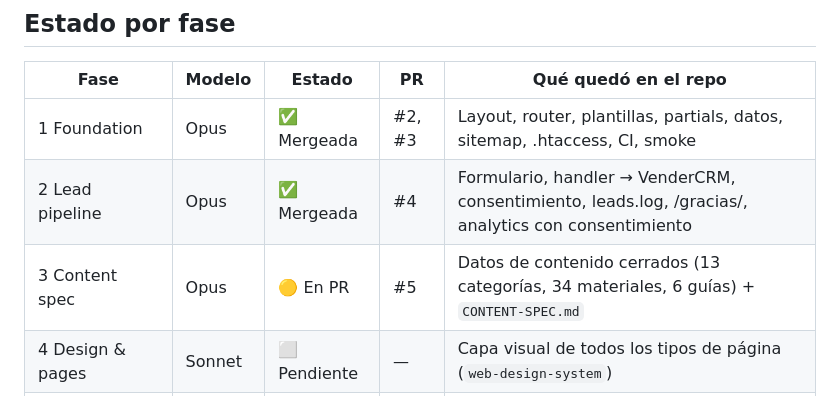
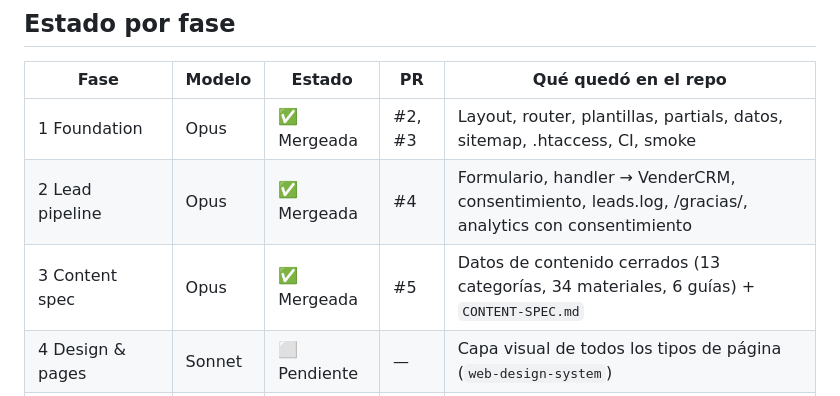
Before and after one commit to antonmarklundcom/materiales, a Markdown page: STATUS.md, the part around the change. GitHub-like rendering.

Commit message:
STATUS: mark phase 3 merged
Co-Authored-By: Claude Opus 5 <noreply@anthropic.com>
Claude-Session: https://claude.ai/code/session_01MjXfp4vjipA5ZWaMZNkXwc

```diff
--- a/STATUS.md
+++ b/STATUS.md
@@ -12,7 +12,7 @@ _Última actualización: 2026-09-01._
 |---|---|---|---|---|
 | 1 Foundation | Opus | ✅ Mergeada | #2, #3 | Layout, router, plantillas, partials, datos, sitemap, .htaccess, CI, smoke |
 | 2 Lead pipeline | Opus | ✅ Mergeada | #4 | Formulario, handler → VenderCRM, consentimiento, leads.log, /gracias/, analytics con consentimiento |
-| 3 Content spec | Opus | 🟡 En PR | #5 | Datos de contenido cerrados (13 categorías, 34 materiales, 6 guías) + `CONTENT-SPEC.md` |
+| 3 Content spec | Opus | ✅ Mergeada | #5 | Datos de contenido cerrados (13 categorías, 34 materiales, 6 guías) + `CONTENT-SPEC.md` |
 | 4 Design & pages | Sonnet | ⬜ Pendiente | — | Capa visual de todos los tipos de página (`web-design-system`) |
 | 5 Content wave 1 | Sonnet | ⬜ Pendiente | — | Prosa de las 5 categorías de lanzamiento, sus materiales y las 6 guías |
 | 6 Content wave 2 + QA | Sonnet | ⬜ Pendiente | — | Resto de categorías, imágenes OG, QA SEO, salida a producción |
```
